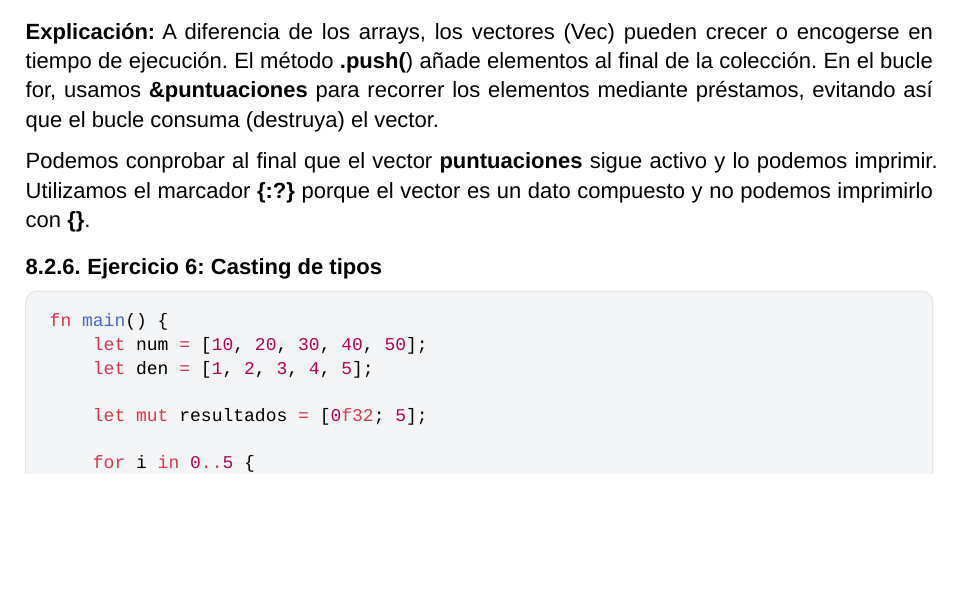
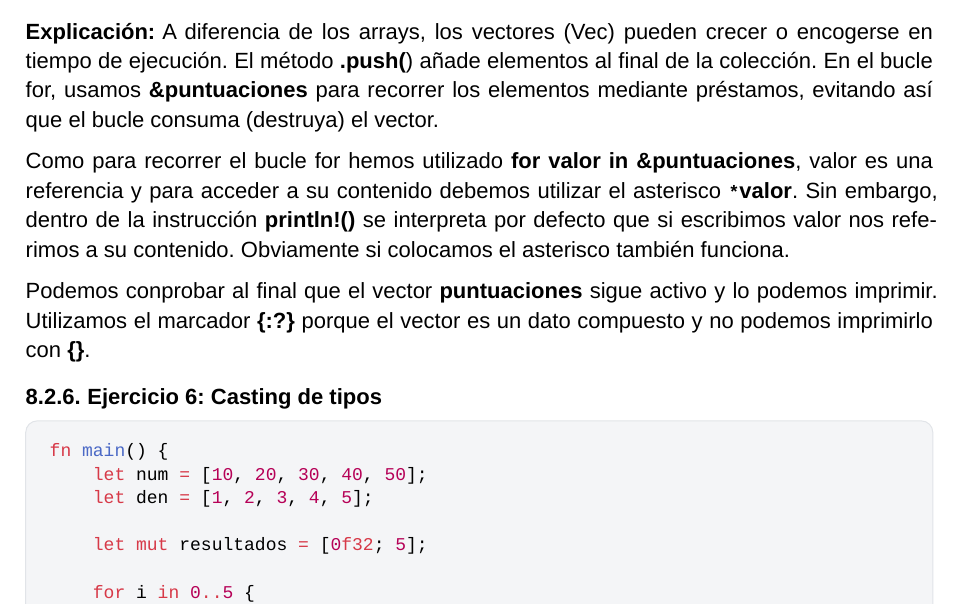
Before and after one commit to vsoriano58/curso-rust-institutos, a Typst document (cuadernos/cuaderno2/main.typ, which reads cuadernos/cuaderno2/08_ejercicios_resueltos.typ): part of page 50 of 50, cut so that both start at the same text, the shorter picture padded with empty space. Compiled offline with Typst 0.15.

Commit message:
Ajustes en Cuaderno 2, 08_ejercicios_resueltos.typ

```diff
--- a/cuadernos/cuaderno2/08_ejercicios_resueltos.typ
+++ b/cuadernos/cuaderno2/08_ejercicios_resueltos.typ
@@ -154,6 +154,8 @@ fn main() {
 
 *Explicación:* A diferencia de los arrays, los vectores (Vec) pueden crecer o encogerse en tiempo de ejecución. El método *.push(*) añade elementos al final de la colección. En el bucle for, usamos *&puntuaciones* para recorrer los elementos mediante préstamos, evitando así que el bucle consuma (destruya) el vector.
 
+Como para recorrer el bucle for hemos utilizado *for valor in &puntuaciones*, valor es una referencia y para acceder a su contenido debemos utilizar el asterisco *`*`valor*. Sin embargo, dentro de la instrucción *println!()* se interpreta por defecto que si escribimos valor nos referimos a su contenido. Obviamente si colocamos el asterisco también funciona.
+
 Podemos conprobar al final que el vector *puntuaciones* sigue activo y lo podemos imprimir. Utilizamos el marcador *{:?}* porque el vector es un dato compuesto y no podemos imprimirlo con *{}*.
 
 === Ejercicio 6: Casting de tipos
```
Also changed, not shown: cuadernos/cuaderno2/cuaderno2.pdf, cuadernos/cuaderno3/cuaderno3.pdf.
